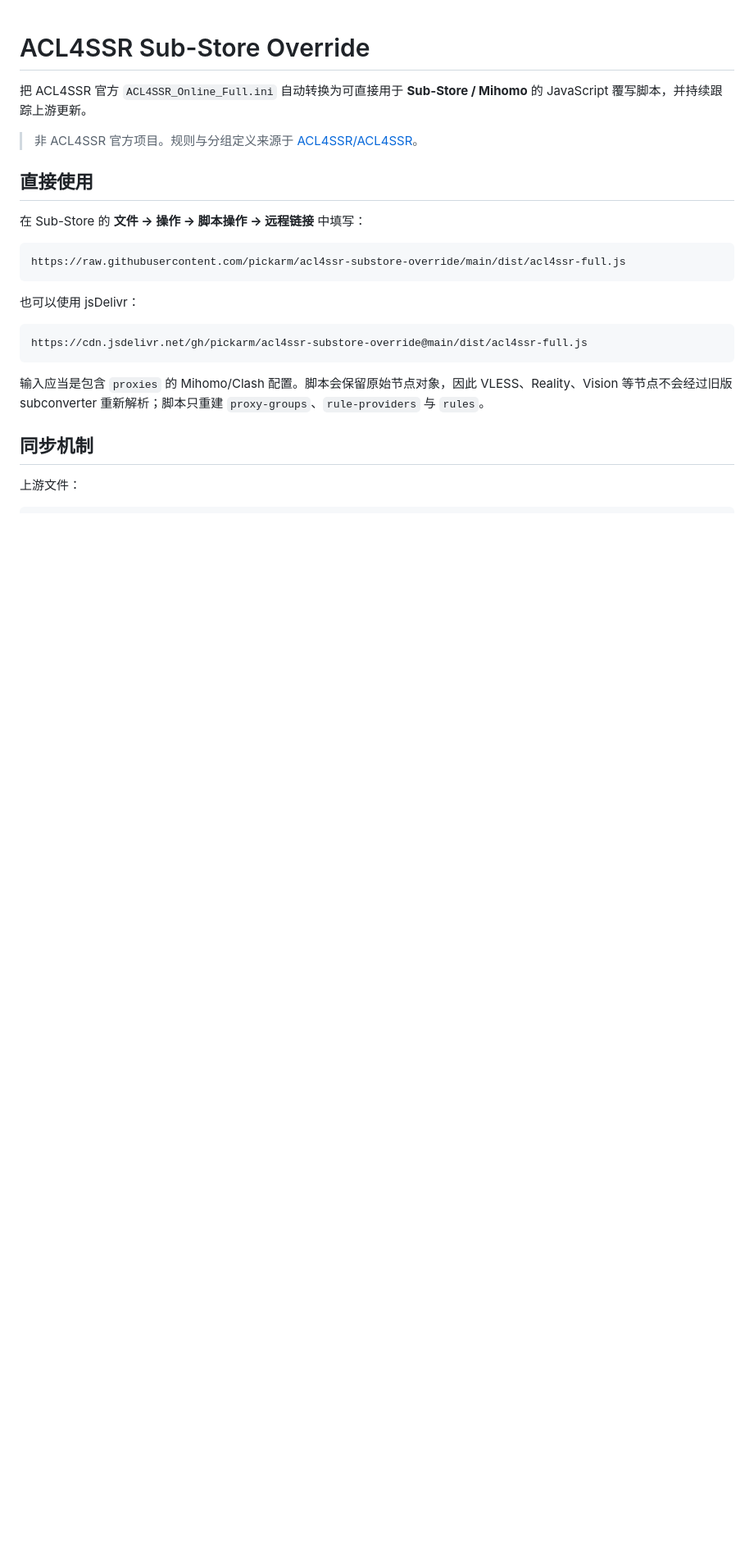
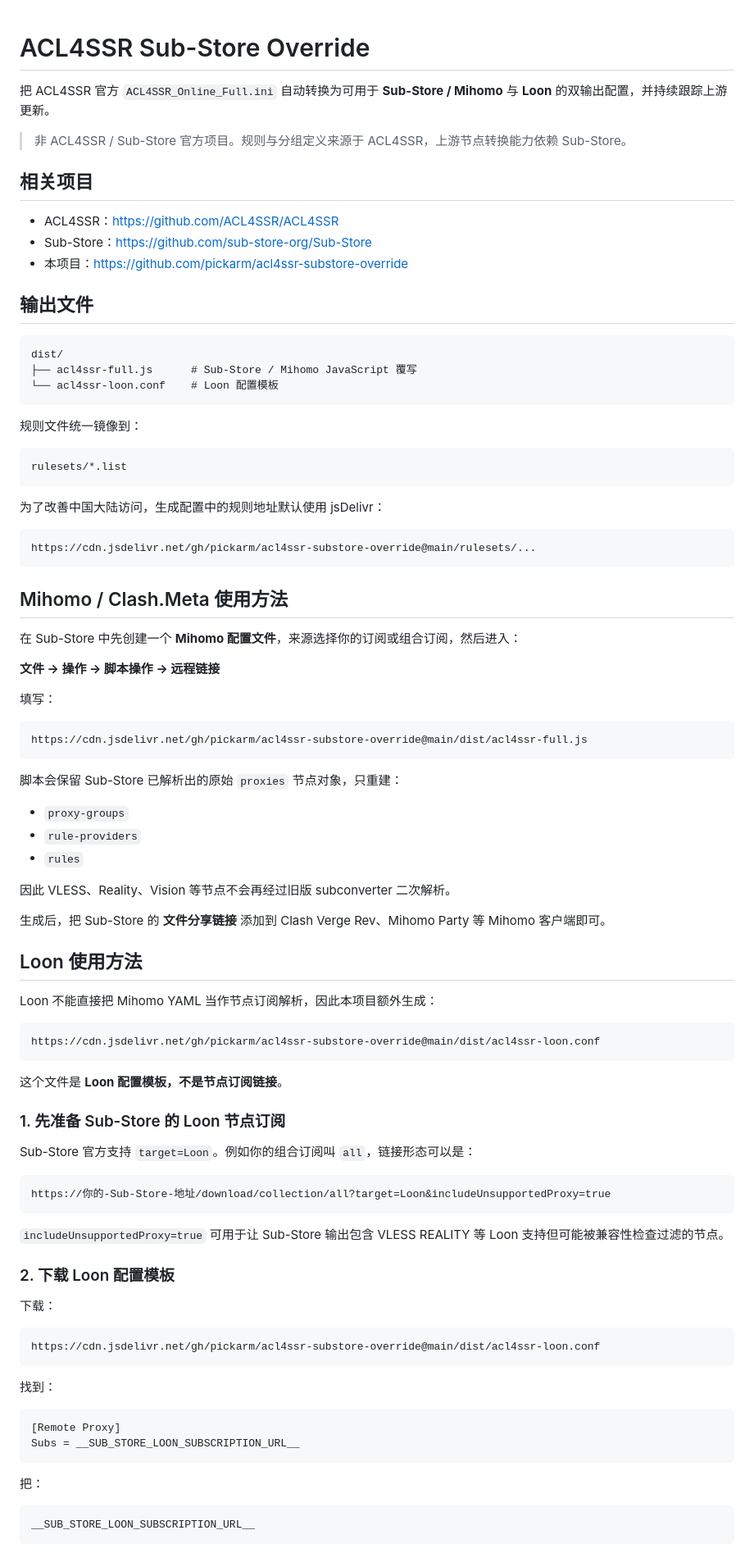
Before and after one commit to pickarm/acl4ssr-substore-override, a Markdown page: README.md, the part around one of its changes. Shown at 82% size. Drawn GitHub-style; blank space fills up the shorter version.

````diff
--- a/README.md
+++ b/README.md
@@ -1,25 +1,95 @@
 # ACL4SSR Sub-Store Override
 
-把 ACL4SSR 官方 `ACL4SSR_Online_Full.ini` 自动转换为可直接用于 **Sub-Store / Mihomo** 的 JavaScript 覆写脚本，并持续跟踪上游更新。
+把 ACL4SSR 官方 `ACL4SSR_Online_Full.ini` 自动转换为可用于 **Sub-Store / Mihomo** 与 **Loon** 的双输出配置，并持续跟踪上游更新。
 
-> 非 ACL4SSR 官方项目。规则与分组定义来源于 [ACL4SSR/ACL4SSR](https://github.com/ACL4SSR/ACL4SSR)。
+> 非 ACL4SSR / Sub-Store 官方项目。规则与分组定义来源于 ACL4SSR，上游节点转换能力依赖 Sub-Store。
 
-## 直接使用
+## 相关项目
 
-在 Sub-Store 的 **文件 → 操作 → 脚本操作 → 远程链接** 中填写：
+- ACL4SSR：<https://github.com/ACL4SSR/ACL4SSR>
+- Sub-Store：<https://github.com/sub-store-org/Sub-Store>
+- 本项目：<https://github.com/pickarm/acl4ssr-substore-override>
+
+## 输出文件
 
 ```text
-https://raw.githubusercontent.com/pickarm/acl4ssr-substore-override/main/dist/acl4ssr-full.js
+dist/
+├── acl4ssr-full.js      # Sub-Store / Mihomo JavaScript 覆写
+└── acl4ssr-loon.conf    # Loon 配置模板
 ```
 
-也可以使用 jsDelivr：
+规则文件统一镜像到：
+
+```text
+rulesets/*.list
+```
+
+为了改善中国大陆访问，生成配置中的规则地址默认使用 jsDelivr：
+
+```text
+https://cdn.jsdelivr.net/gh/pickarm/acl4ssr-substore-override@main/rulesets/...
+```
+
+## Mihomo / Clash.Meta 使用方法
+
+在 Sub-Store 中先创建一个 **Mihomo 配置文件**，来源选择你的订阅或组合订阅，然后进入：
+
+**文件 → 操作 → 脚本操作 → 远程链接**
+
+填写：
 
 ```text
 https://cdn.jsdelivr.net/gh/pickarm/acl4ssr-substore-override@main/dist/acl4ssr-full.js
 ```
 
-输入应当是包含 `proxies` 的 Mihomo/Clash 配置。脚本会保留原始节点对象，因此 VLESS、Reality、Vision 等节点不会经过旧版 subconverter 重新解析；脚本只重建 `proxy-groups`、`rule-providers` 与 `rules`。
+脚本会保留 Sub-Store 已解析出的原始 `proxies` 节点对象，只重建：
 
-## 同步机制
+- `proxy-groups`
+- `rule-providers`
+- `rules`
 
-上游文件：
+因此 VLESS、Reality、Vision 等节点不会再经过旧版 subconverter 二次解析。
+
+生成后，把 Sub-Store 的 **文件分享链接** 添加到 Clash Verge Rev、Mihomo Party 等 Mihomo 客户端即可。
+
+## Loon 使用方法
+
+Loon 不能直接把 Mihomo YAML 当作节点订阅解析，因此本项目额外生成：
+
+```text
+https://cdn.jsdelivr.net/gh/pickarm/acl4ssr-substore-override@main/dist/acl4ssr-loon.conf
+```
+
+这个文件是 **Loon 配置模板，不是节点订阅链接**。
+
+### 1. 先准备 Sub-Store 的 Loon 节点订阅
+
+Sub-Store 官方支持 `target=Loon`。例如你的组合订阅叫 `all`，链接形态可以是：
+
+```text
+https://你的-Sub-Store-地址/download/collection/all?target=Loon&includeUnsupportedProxy=true
+```
+
+`includeUnsupportedProxy=true` 可用于让 Sub-Store 输出包含 VLESS REALITY 等 Loon 支持但可能被兼容性检查过滤的节点。
+
+### 2. 下载 Loon 配置模板
+
+下载：
+
+```text
+https://cdn.jsdelivr.net/gh/pickarm/acl4ssr-substore-override@main/dist/acl4ssr-loon.conf
+```
+
+找到：
+
+```text
+[Remote Proxy]
+Subs = __SUB_STORE_LOON_SUBSCRIPTION_URL__
+```
+
+把：
+
+```text
+__SUB_STORE_LOON_SUBSCRIPTION_URL__
+```
+
````
Also changed, not shown: other parts of README.md (+69 -33 lines).
